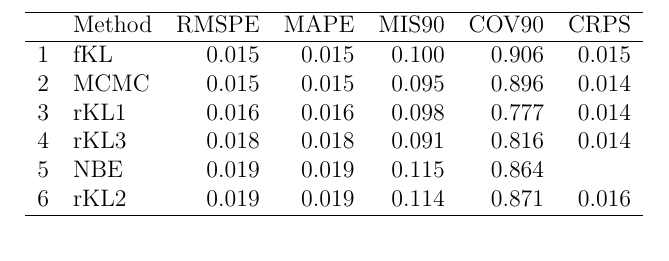
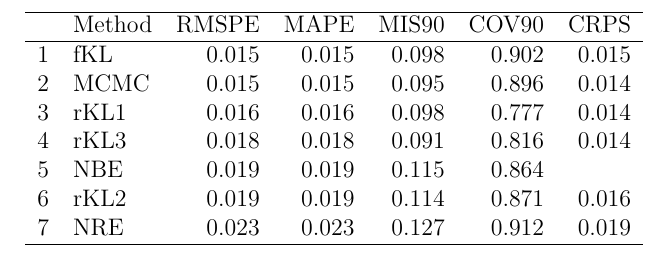
Before and after one commit to andrewzm/Amortised_Neural_Inference_Review, a LaTeX document (fig/results_table_standalone.tex): part of the page, cut so that both start at the same text. Compiled offline with pdfLaTeX.

Commit message:
Updated figures

```diff
--- a/fig/results_table_standalone.tex
+++ b/fig/results_table_standalone.tex
@@ -2,19 +2,20 @@
 \begin{document}
 \thispagestyle{empty}
 % latex table generated in R 4.3.2 by xtable 1.8-4 package
-% Thu Mar 28 16:38:40 2024
+% Thu Mar 28 19:47:00 2024
 \begin{table}[ht]
 \centering
 \begin{tabular}{rlrrrrr}
   \hline
  & Method & RMSPE & MAPE & MIS90 & COV90 & CRPS \\
   \hline
-1 & fKL & 0.015 & 0.015 & 0.100 & 0.906 & 0.015 \\
+1 & fKL & 0.015 & 0.015 & 0.098 & 0.902 & 0.015 \\
   2 & MCMC & 0.015 & 0.015 & 0.095 & 0.896 & 0.014 \\
   3 & rKL1 & 0.016 & 0.016 & 0.098 & 0.777 & 0.014 \\
   4 & rKL3 & 0.018 & 0.018 & 0.091 & 0.816 & 0.014 \\
   5 & NBE & 0.019 & 0.019 & 0.115 & 0.864 &  \\
   6 & rKL2 & 0.019 & 0.019 & 0.114 & 0.871 & 0.016 \\
+  7 & NRE & 0.023 & 0.023 & 0.127 & 0.912 & 0.019 \\
    \hline
 \end{tabular}
 \end{table}
```
Also changed, not shown: fig/results_table.tex (+3 -2 lines), fig/micro_MSP_results_legend.png, 4 other files.
